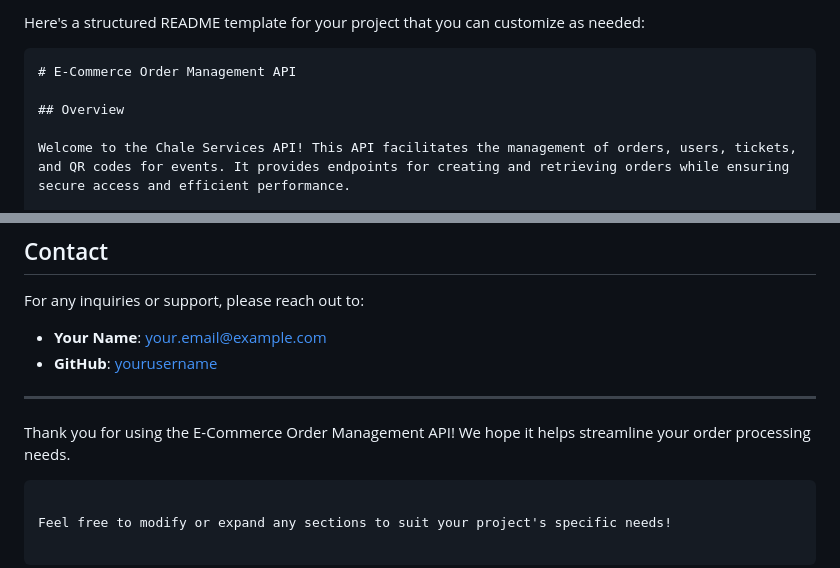
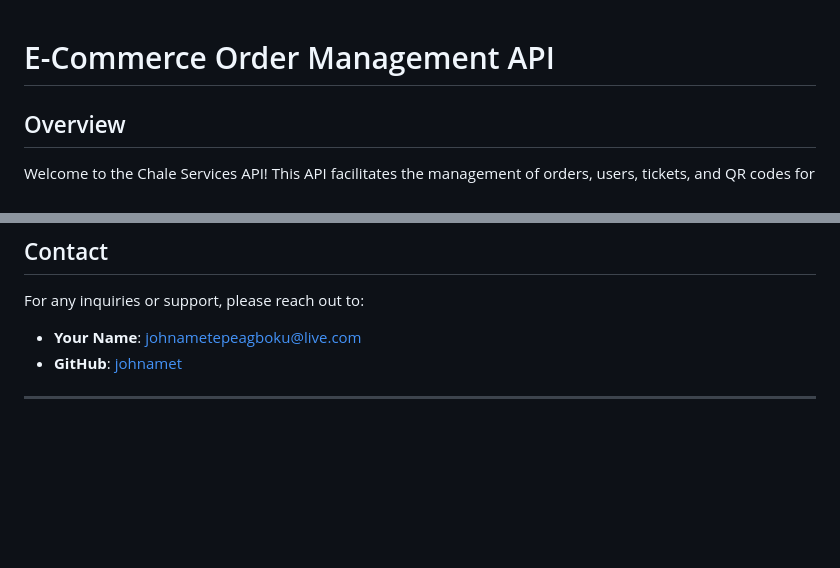
Before and after one commit to johnamet/chale_ussd_service, a Markdown page: README.md, 2 parts joined by grey strips. Drawn GitHub-style; blank space fills up the shorter version.

Commit message:
Update: Updated the readme file

````diff
--- a/README.md
+++ b/README.md
@@ -1,6 +1,3 @@
-Here's a structured README template for your project that you can customize as needed:
-
-```markdown
 # E-Commerce Order Management API
 
 ## Overview
@@ -126,12 +123,7 @@ This project is licensed under the [MIT License](LICENSE).
 
 For any inquiries or support, please reach out to:
 
-- **Your Name**: [your.email@example.com](mailto:your.email@example.com)
-- **GitHub**: [yourusername](https://github.com/yourusername)
+- **Your Name**: [johnametepeagboku@live.com](mailto:johnametepeagboku@live.com)
+- **GitHub**: [johnamet](https://github.com/johnamet)
 
 ---
-
-Thank you for using the E-Commerce Order Management API! We hope it helps streamline your order processing needs.
-```
-
-Feel free to modify or expand any sections to suit your project's specific needs!
````
